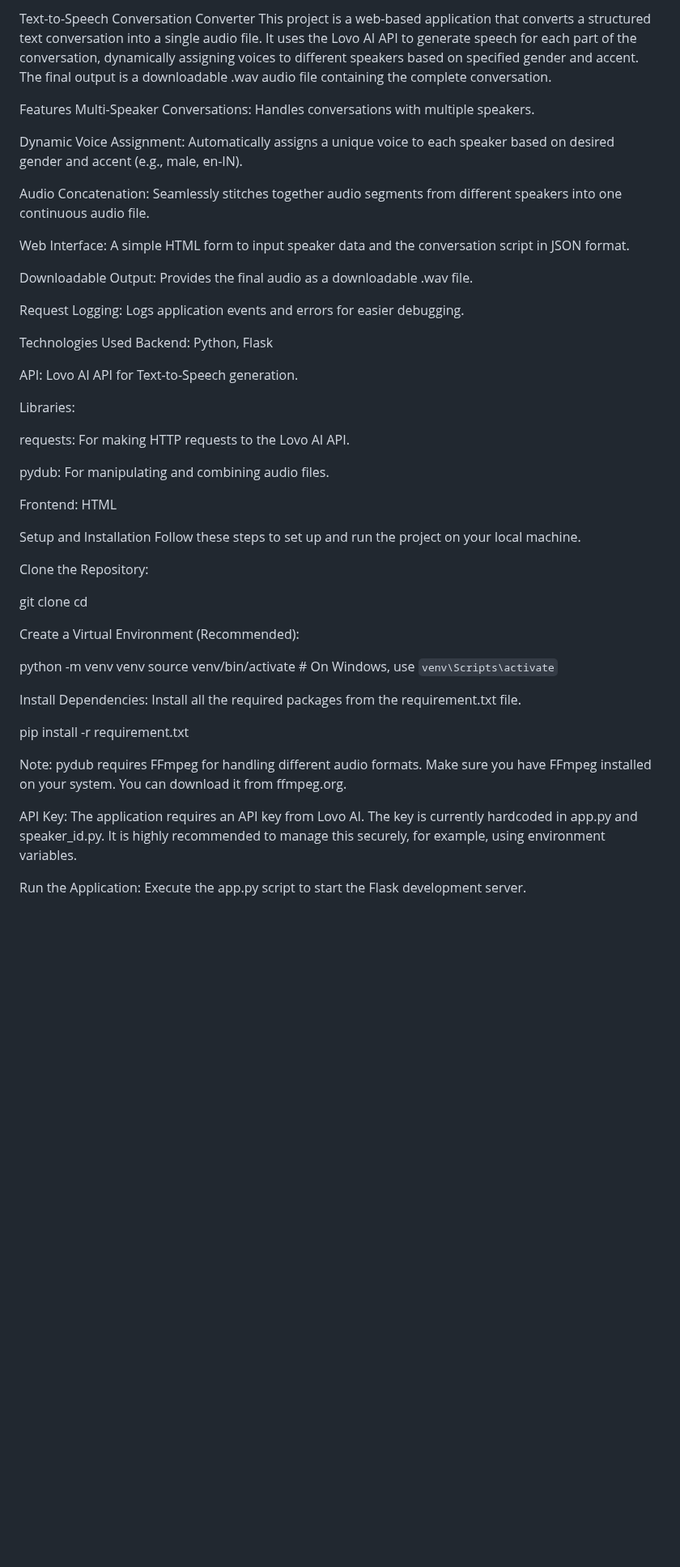
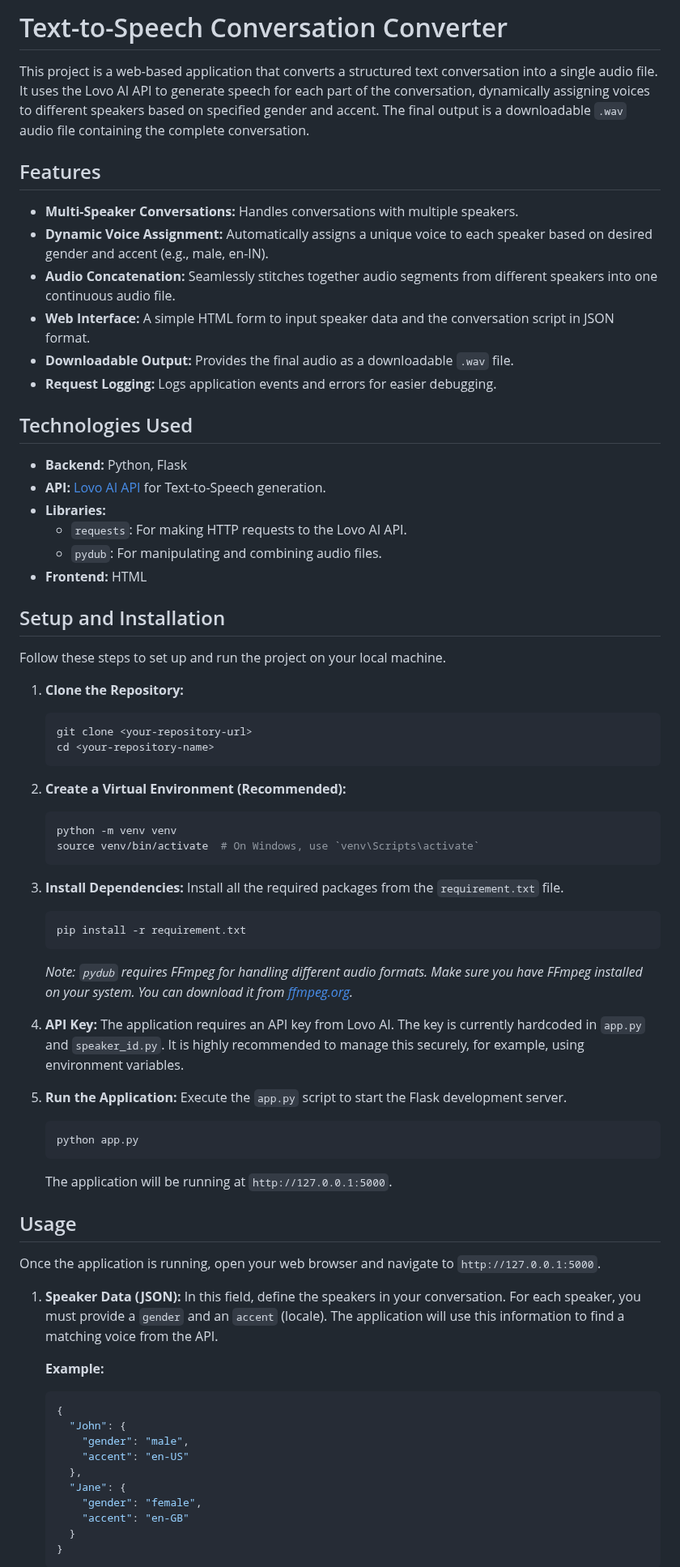
Before and after one commit to ankitkarwasara5/web-application-created-for-tex-to-audio-using-lovo-api, a Markdown page: README.md, the part around one of its changes. Shown at 81% size. Rendered like a GitHub page; blank space fills up the shorter version.

````diff
--- a/README.md
+++ b/README.md
@@ -1,55 +1,76 @@
-Text-to-Speech Conversation Converter
-This project is a web-based application that converts a structured text conversation into a single audio file. It uses the Lovo AI API to generate speech for each part of the conversation, dynamically assigning voices to different speakers based on specified gender and accent. The final output is a downloadable .wav audio file containing the complete conversation.
+# Text-to-Speech Conversation Converter
 
-Features
-Multi-Speaker Conversations: Handles conversations with multiple speakers.
+This project is a web-based application that converts a structured text conversation into a single audio file. It uses the Lovo AI API to generate speech for each part of the conversation, dynamically assigning voices to different speakers based on specified gender and accent. The final output is a downloadable `.wav` audio file containing the complete conversation.
 
-Dynamic Voice Assignment: Automatically assigns a unique voice to each speaker based on desired gender and accent (e.g., male, en-IN).
+## Features
 
-Audio Concatenation: Seamlessly stitches together audio segments from different speakers into one continuous audio file.
+-   **Multi-Speaker Conversations:** Handles conversations with multiple speakers.
+-   **Dynamic Voice Assignment:** Automatically assigns a unique voice to each speaker based on desired gender and accent (e.g., male, en-IN).
+-   **Audio Concatenation:** Seamlessly stitches together audio segments from different speakers into one continuous audio file.
+-   **Web Interface:** A simple HTML form to input speaker data and the conversation script in JSON format.
+-   **Downloadable Output:** Provides the final audio as a downloadable `.wav` file.
+-   **Request Logging:** Logs application events and errors for easier debugging.
 
-Web Interface: A simple HTML form to input speaker data and the conversation script in JSON format.
+## Technologies Used
 
-Downloadable Output: Provides the final audio as a downloadable .wav file.
+-   **Backend:** Python, Flask
+-   **API:** [Lovo AI API](https://lovo.ai/docs/api-reference/text-to-speech) for Text-to-Speech generation.
+-   **Libraries:**
+    -   `requests`: For making HTTP requests to the Lovo AI API.
+    -   `pydub`: For manipulating and combining audio files.
+-   **Frontend:** HTML
 
-Request Logging: Logs application events and errors for easier debugging.
+## Setup and Installation
 
-Technologies Used
-Backend: Python, Flask
-
-API: Lovo AI API for Text-to-Speech generation.
-
-Libraries:
-
-requests: For making HTTP requests to the Lovo AI API.
-
-pydub: For manipulating and combining audio files.
-
-Frontend: HTML
-
-Setup and Installation
 Follow these steps to set up and run the project on your local machine.
 
-Clone the Repository:
+1.  **Clone the Repository:**
+    ```bash
+    git clone <your-repository-url>
+    cd <your-repository-name>
+    ```
 
-git clone <your-repository-url>
-cd <your-repository-name>
+2.  **Create a Virtual Environment (Recommended):**
+    ```bash
+    python -m venv venv
+    source venv/bin/activate  # On Windows, use `venv\Scripts\activate`
+    ```
 
-Create a Virtual Environment (Recommended):
+3.  **Install Dependencies:**
+    Install all the required packages from the `requirement.txt` file.
+    ```bash
+    pip install -r requirement.txt
+    ```
+    *Note: `pydub` requires FFmpeg for handling different audio formats. Make sure you have FFmpeg installed on your system. You can download it from [ffmpeg.org](https://ffmpeg.org/download.html).*
 
-python -m venv venv
-source venv/bin/activate  # On Windows, use `venv\Scripts\activate`
+4.  **API Key:**
+    The application requires an API key from Lovo AI. The key is currently hardcoded in `app.py` and `speaker_id.py`. It is highly recommended to manage this securely, for example, using environment variables.
 
-Install Dependencies:
-Install all the required packages from the requirement.txt file.
+5.  **Run the Application:**
+    Execute the `app.py` script to start the Flask development server.
+    ```bash
+    python app.py
+    ```
+    The application will be running at `http://127.0.0.1:5000`.
 
-pip install -r requirement.txt
+## Usage
 
-Note: pydub requires FFmpeg for handling different audio formats. Make sure you have FFmpeg installed on your system. You can download it from ffmpeg.org.
+Once the application is running, open your web browser and navigate to `http://127.0.0.1:5000`.
 
-API Key:
-The application requires an API key from Lovo AI. The key is currently hardcoded in app.py and speaker_id.py. It is highly recommended to manage this securely, for example, using environment variables.
+1.  **Speaker Data (JSON):**
+    In this field, define the speakers in your conversation. For each speaker, you must provide a `gender` and an `accent` (locale). The application will use this information to find a matching voice from the API.
 
-Run the Application:
-Execute the app.py script to start the Flask development server.
+    **Example:**
+    ```json
+    {
+      "John": {
+        "gender": "male",
+        "accent": "en-US"
+      },
+      "Jane": {
+        "gender": "female",
+        "accent": "en-GB"
+      }
+    }
+    ```
 
````
Also changed, not shown: other parts of README.md (+39 -68 lines).
